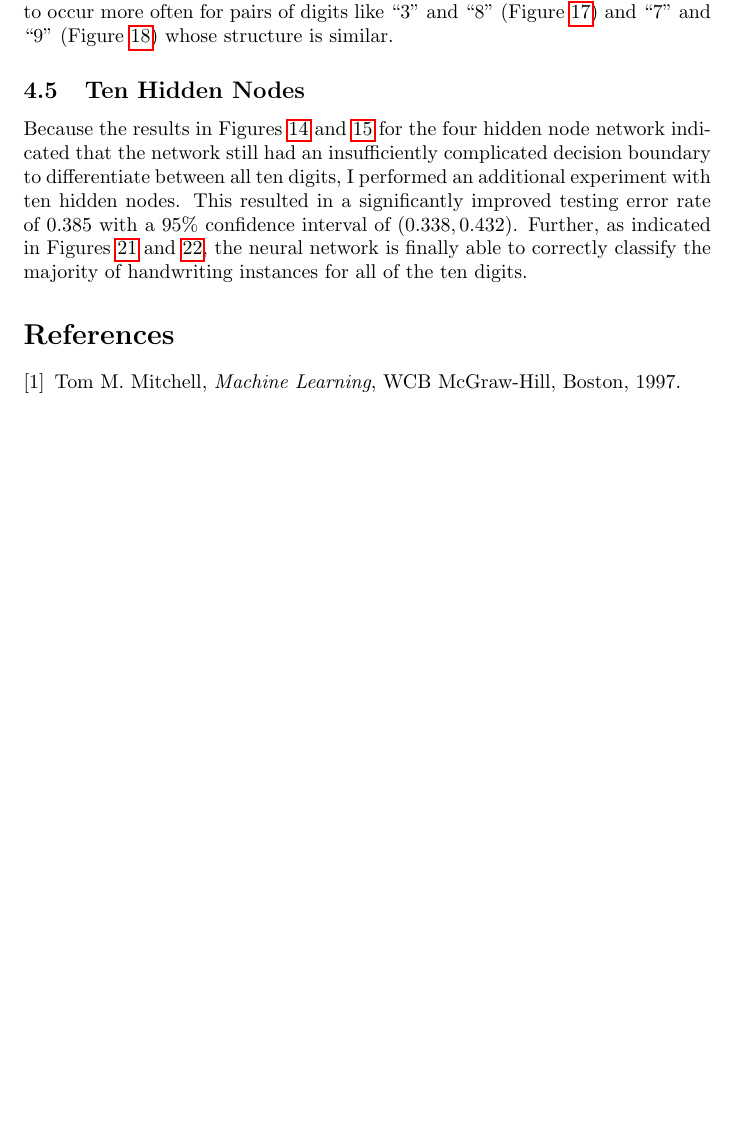
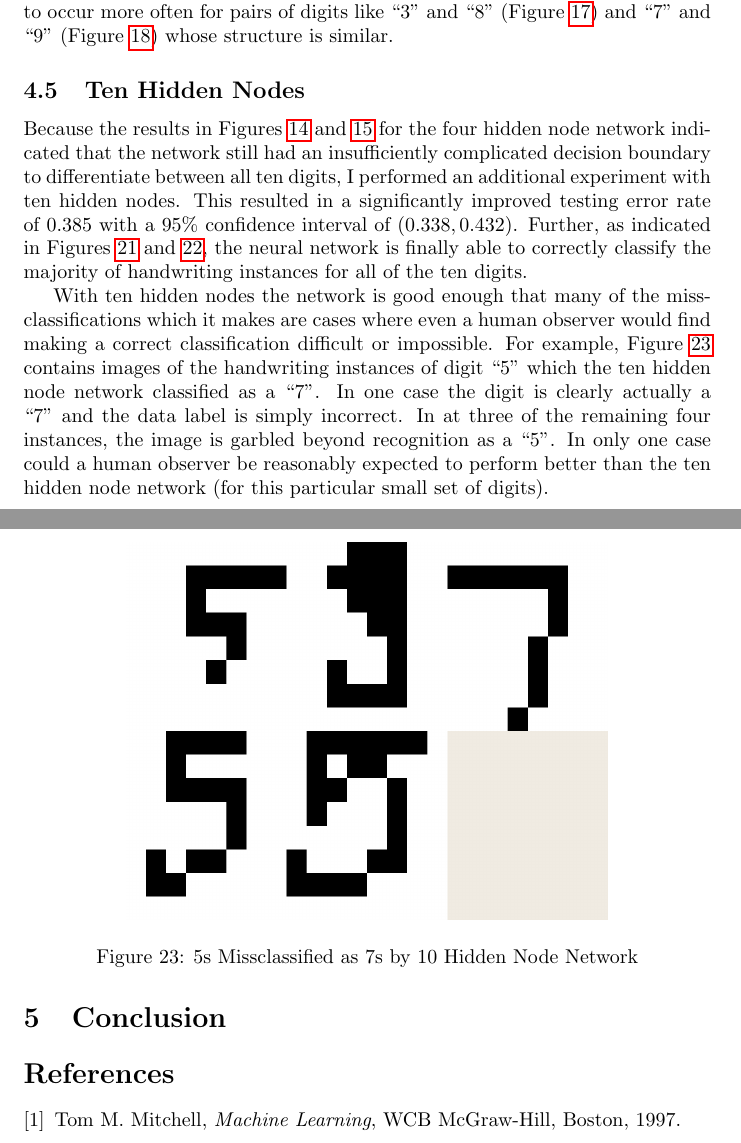
Before and after one commit to ulmangt/csi873, a LaTeX document (report/report.tex): part of page 14 of 18 before the commit and two parts of pages 14 and 19 of 19 after it, the two joined at a grey line, cut so that both start at the same text, the shorter picture padded with empty space. Compiled offline with pdfLaTeX.

Commit message:
added conclusion section, just needs to be filled in

```diff
--- a/report/report.tex
+++ b/report/report.tex
@@ -319,6 +319,17 @@ Training      & 0.110 &  0.090 & 0.131  \\
 \label{trainconfusion10}
 \end{figure}
 
+With ten hidden nodes the network is good enough that many of the missclassifications which it makes are cases where even a human observer would find making a correct classification difficult or impossible. For example, Figure \ref{10_5missclass7} contains images of the handwriting instances of digit ``5'' which the ten hidden node network classified as a ``7''. In one case the digit is clearly actually a ``7'' and the data label is simply incorrect. In at three of the remaining four instances, the image is garbled beyond recognition as a ``5''. In only one case could a human observer be reasonably expected to perform better than the ten hidden node network (for this particular small set of digits).
+
+\begin{figure}
+\centering
+\includegraphics[width=0.7\textwidth]{data/final/10_test_5missclass7.png}
+\caption{5s Missclassified as 7s by 10 Hidden Node Network}
+\label{10_5missclass7}
+\end{figure}
+
+\section{Conclusion}\label{conclusion}
+
 \begin{thebibliography}{9}
 
 \bibitem{cpl}
```
